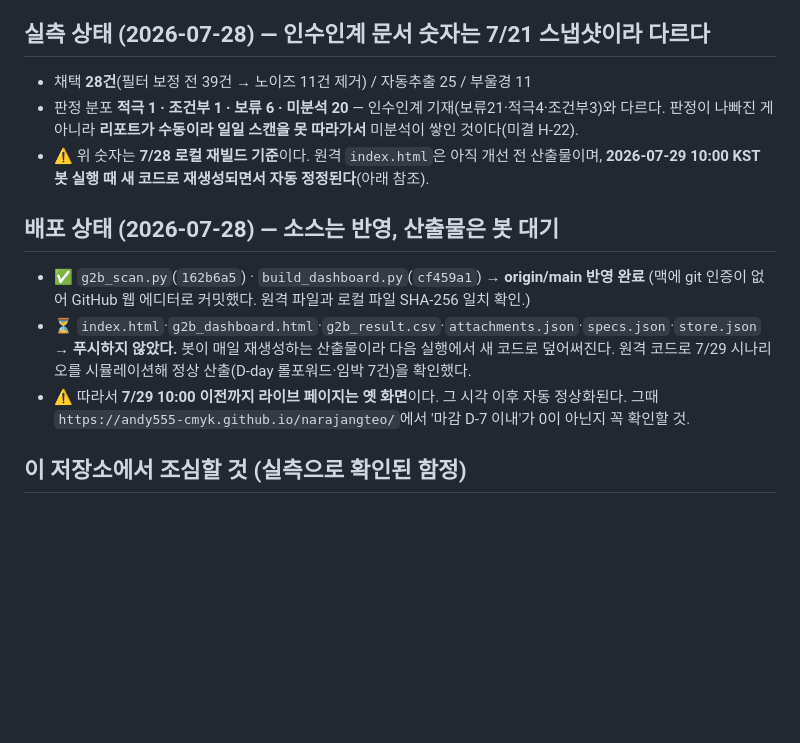
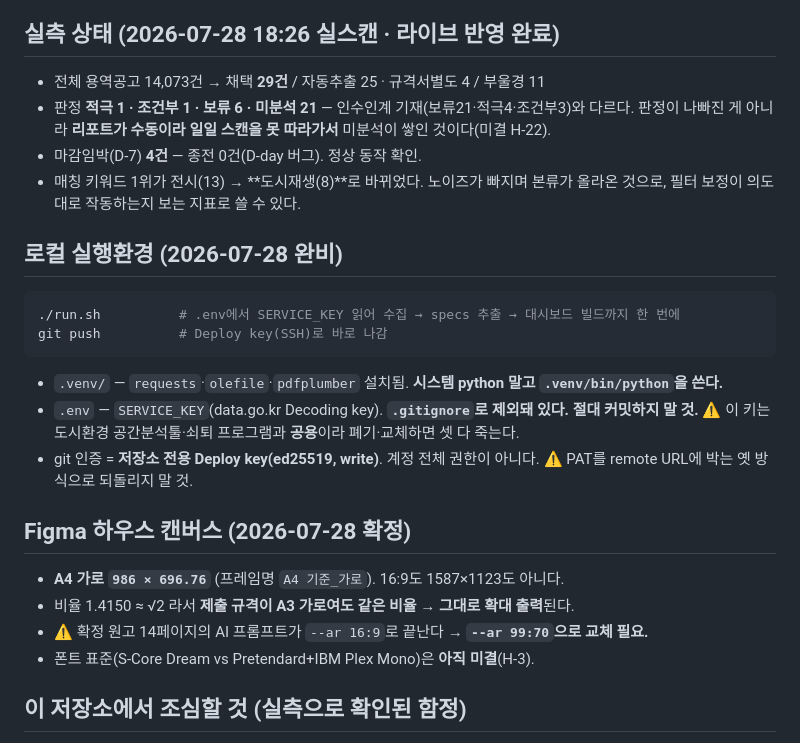
Before and after one commit to andy555-cmyk/narajangteo, a Markdown page: CLAUDE.md, the part around the change. Rendered like a GitHub page; blank space fills up the shorter version.

Commit message:
CLAUDE.md 갱신 — 실행환경 완비·Figma 캔버스 확정·실측 상태 최신화
- 로컬 실행환경(.venv/.env/run.sh/Deploy key) 사용법과 금지사항 명시
- Figma 하우스 캔버스 A4 가로 986x696.76 확정 기록(√2라 A3 확대 대응)
- 7/28 18:26 실스캔 기준 실측치로 교체(채택 29 / 마감임박 4 / 미분석 21)

Co-Authored-By: Claude Opus 5 <noreply@anthropic.com>

````diff
--- a/CLAUDE.md
+++ b/CLAUDE.md
@@ -22,23 +22,33 @@
 - 산출: `index.html`(= `g2b_dashboard.html`, 빌드가 둘 다 씀), `reports.html`, `report_R26BK*.html`, `reports_data/*.json`, `.nojekyll`
 - 일일 갱신: 클라우드 스케줄 트리거가 매일 10시 KST에 `narajangteo-bot`으로 커밋. **이 맥의 전원과 무관하다.** GitHub Actions·로컬 cron 아님.
 
-## 실측 상태 (2026-07-28) — 인수인계 문서 숫자는 7/21 스냅샷이라 다르다
+## 실측 상태 (2026-07-28 18:26 실스캔 · 라이브 반영 완료)
 
-- 채택 **28건**(필터 보정 전 39건 → 노이즈 11건 제거) / 자동추출 25 / 부울경 11
-- 판정 분포 **적극 1 · 조건부 1 · 보류 6 · 미분석 20** — 인수인계 기재(보류21·적극4·조건부3)와 다르다.
+- 전체 용역공고 14,073건 → 채택 **29건** / 자동추출 25 · 규격서별도 4 / 부울경 11
+- 판정 **적극 1 · 조건부 1 · 보류 6 · 미분석 21** — 인수인계 기재(보류21·적극4·조건부3)와 다르다.
   판정이 나빠진 게 아니라 **리포트가 수동이라 일일 스캔을 못 따라가서** 미분석이 쌓인 것이다(미결 H-22).
-- ⚠ 위 숫자는 **7/28 로컬 재빌드 기준**이다. 원격 `index.html`은 아직 개선 전 산출물이며,
-  **2026-07-29 10:00 KST 봇 실행 때 새 코드로 재생성되면서 자동 정정된다**(아래 참조).
+- 마감임박(D-7) **4건** — 종전 0건(D-day 버그). 정상 동작 확인.
+- 매칭 키워드 1위가 전시(13) → **도시재생(8)**로 바뀌었다. 노이즈가 빠지며 본류가 올라온 것으로,
+  필터 보정이 의도대로 작동하는지 보는 지표로 쓸 수 있다.
 
-## 배포 상태 (2026-07-28) — 소스는 반영, 산출물은 봇 대기
+## 로컬 실행환경 (2026-07-28 완비)
 
-- ✅ `g2b_scan.py`(`162b6a5`) · `build_dashboard.py`(`cf459a1`) → **origin/main 반영 완료**
-  (맥에 git 인증이 없어 GitHub 웹 에디터로 커밋했다. 원격 파일과 로컬 파일 SHA-256 일치 확인.)
-- ⏳ `index.html`·`g2b_dashboard.html`·`g2b_result.csv`·`attachments.json`·`specs.json`·`store.json`
-  → **푸시하지 않았다.** 봇이 매일 재생성하는 산출물이라 다음 실행에서 새 코드로 덮어써진다.
-  원격 코드로 7/29 시나리오를 시뮬레이션해 정상 산출(D-day 롤포워드·임박 7건)을 확인했다.
-- ⚠ 따라서 **7/29 10:00 이전까지 라이브 페이지는 옛 화면**이다. 그 시각 이후 자동 정상화된다.
-  그때 `https://andy555-cmyk.github.io/narajangteo/`에서 '마감 D-7 이내'가 0이 아닌지 꼭 확인할 것.
+```bash
+./run.sh          # .env에서 SERVICE_KEY 읽어 수집 → specs 추출 → 대시보드 빌드까지 한 번에
+git push          # Deploy key(SSH)로 바로 나감
+```
+- `.venv/` — `requests`·`olefile`·`pdfplumber` 설치됨. **시스템 python 말고 `.venv/bin/python`을 쓴다.**
+- `.env` — `SERVICE_KEY`(data.go.kr Decoding key). **`.gitignore`로 제외돼 있다. 절대 커밋하지 말 것.**
+  ⚠ 이 키는 도시환경 공간분석툴·쇠퇴 프로그램과 **공용**이라 폐기·교체하면 셋 다 죽는다.
+- git 인증 = **저장소 전용 Deploy key(ed25519, write)**. 계정 전체 권한이 아니다.
+  ⚠ PAT를 remote URL에 박는 옛 방식으로 되돌리지 말 것.
+
+## Figma 하우스 캔버스 (2026-07-28 확정)
+
+- **A4 가로 `986 × 696.76`** (프레임명 `A4 기준_가로`). 16:9도 1587×1123도 아니다.
+- 비율 1.4150 ≈ √2 라서 **제출 규격이 A3 가로여도 같은 비율 → 그대로 확대 출력**된다.
+- ⚠ 확정 원고 14페이지의 AI 프롬프트가 `--ar 16:9`로 끝난다 → **`--ar 99:70`으로 교체 필요.**
+- 폰트 표준(S-Core Dream vs Pretendard+IBM Plex Mono)은 **아직 미결**(H-3).
 
 ## 이 저장소에서 조심할 것 (실측으로 확인된 함정)
 
````
